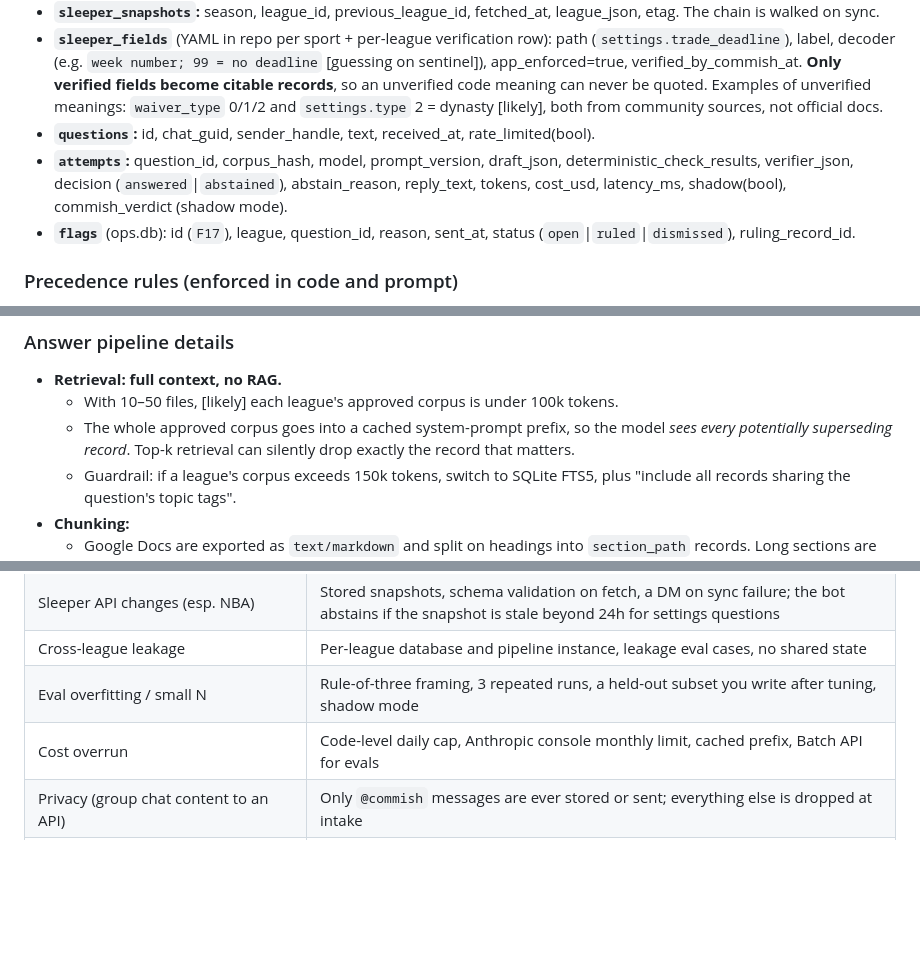
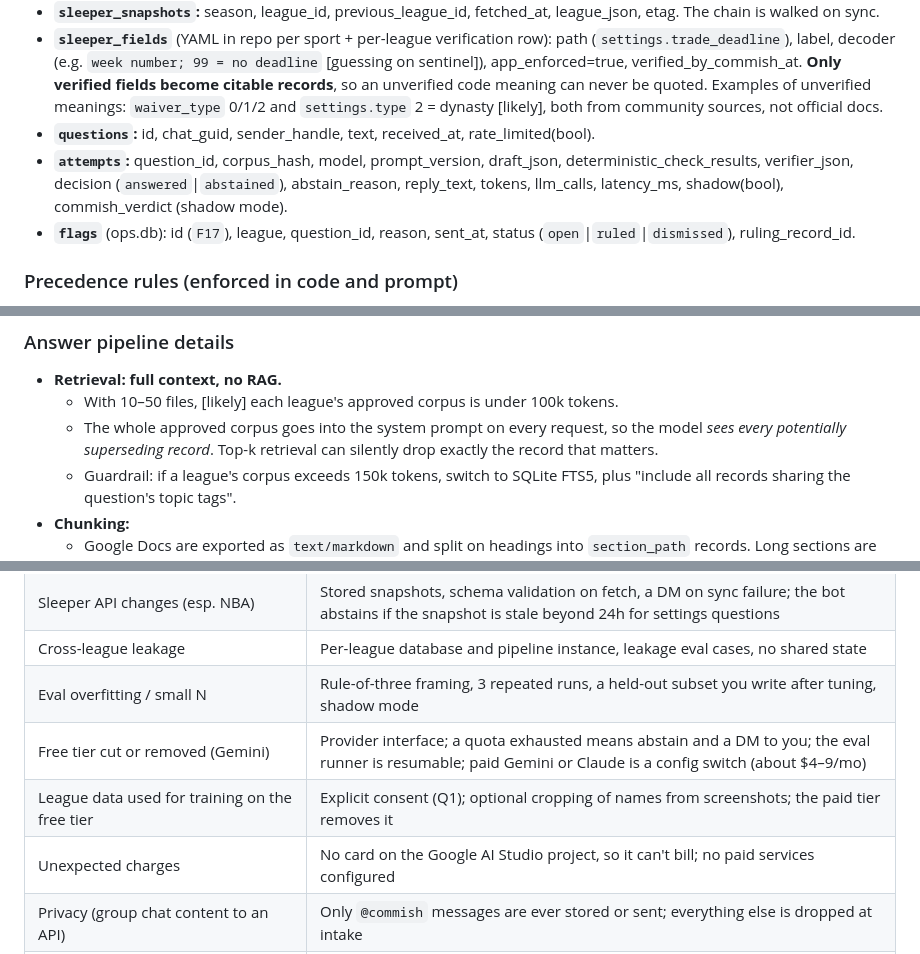
Before and after one commit to EZ8EZ/comish, a Markdown page: docs/PLAN.md, 3 parts joined by grey strips. Rendered like a GitHub page; blank space fills up the shorter version.

```diff
--- a/docs/PLAN.md
+++ b/docs/PLAN.md
@@ -173,7 +189,7 @@ All messaging code sits behind a `Transport` interface, so changing providers do
 - **`sleeper_snapshots`:** season, league_id, previous_league_id, fetched_at, league_json, etag. The chain is walked on sync.
 - **`sleeper_fields`** (YAML in repo per sport + per-league verification row): path (`settings.trade_deadline`), label, decoder (e.g. `week number; 99 = no deadline` [guessing on sentinel]), app_enforced=true, verified_by_commish_at. **Only verified fields become citable records**, so an unverified code meaning can never be quoted. Examples of unverified meanings: `waiver_type` 0/1/2 and `settings.type` 2 = dynasty [likely], both from community sources, not official docs.
 - **`questions`:** id, chat_guid, sender_handle, text, received_at, rate_limited(bool).
-- **`attempts`:** question_id, corpus_hash, model, prompt_version, draft_json, deterministic_check_results, verifier_json, decision (`answered`|`abstained`), abstain_reason, reply_text, tokens, cost_usd, latency_ms, shadow(bool), commish_verdict (shadow mode).
+- **`attempts`:** question_id, corpus_hash, model, prompt_version, draft_json, deterministic_check_results, verifier_json, decision (`answered`|`abstained`), abstain_reason, reply_text, tokens, llm_calls, latency_ms, shadow(bool), commish_verdict (shadow mode).
 - **`flags`** (ops.db): id (`F17`), league, question_id, reason, sent_at, status (`open`|`ruled`|`dismissed`), ruling_record_id.
 
 ### Precedence rules (enforced in code and prompt)
@@ -190,7 +206,7 @@ All messaging code sits behind a `Transport` interface, so changing providers do
 ### Answer pipeline details
 - **Retrieval: full context, no RAG.**
   - With 10–50 files, [likely] each league's approved corpus is under 100k tokens.
-  - The whole approved corpus goes into a cached system-prompt prefix, so the model *sees every potentially superseding record*. Top-k retrieval can silently drop exactly the record that matters.
+  - The whole approved corpus goes into the system prompt on every request, so the model *sees every potentially superseding record*. Top-k retrieval can silently drop exactly the record that matters.
   - Guardrail: if a league's corpus exceeds 150k tokens, switch to SQLite FTS5, plus "include all records sharing the question's topic tags".
 - **Chunking:**
   - Google Docs are exported as `text/markdown` and split on headings into `section_path` records. Long sections are split by paragraph with the path kept.
@@ -362,7 +379,9 @@ tests/ (pytest: intake filter, checks, precedence, isolation, sleeper chain w/ f
 | Sleeper API changes (esp. NBA) | Stored snapshots, schema validation on fetch, a DM on sync failure; the bot abstains if the snapshot is stale beyond 24h for settings questions |
 | Cross-league leakage | Per-league database and pipeline instance, leakage eval cases, no shared state |
 | Eval overfitting / small N | Rule-of-three framing, 3 repeated runs, a held-out subset you write after tuning, shadow mode |
-| Cost overrun | Code-level daily cap, Anthropic console monthly limit, cached prefix, Batch API for evals |
+| Free tier cut or removed (Gemini) | Provider interface; a quota exhausted means abstain and a DM to you; the eval runner is resumable; paid Gemini or Claude is a config switch (about $4–9/mo) |
+| League data used for training on the free tier | Explicit consent (Q1); optional cropping of names from screenshots; the paid tier removes it |
+| Unexpected charges | No card on the Google AI Studio project, so it can't bill; no paid services configured |
 | Privacy (group chat content to an API) | Only `@commish` messages are ever stored or sent; everything else is dropped at intake |
 | Drive service-account change detection is flaky | Poll a recursive `files.list` by `modifiedTime` plus a content hash instead of relying only on `changes.list` |
 
```
Also changed, not shown: other parts of docs/PLAN.md (+41 -24 lines).
